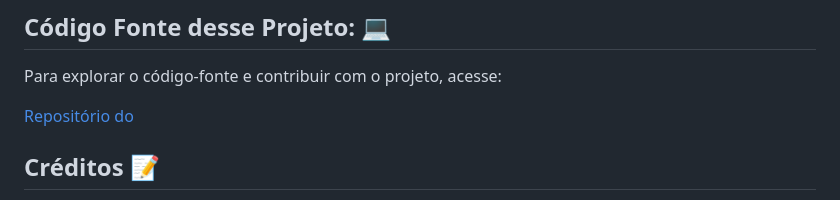
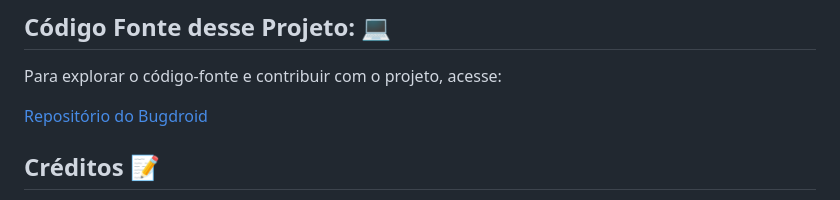
Before and after one commit to Domisnnet/android, a Markdown page: README.md, the part around the change. Rendered like a GitHub page.

Commit message:
alterado

```diff
--- a/README.md
+++ b/README.md
@@ -46,7 +46,7 @@ Clique no botão abaixo para acessar:
 
 Para explorar o código-fonte e contribuir com o projeto, acesse:
 
-[Repositório do ](https://github.com/Domisnnet/android)
+[Repositório do Bugdroid ](https://github.com/Domisnnet/android)
 
 ## Créditos 📝
 
```
